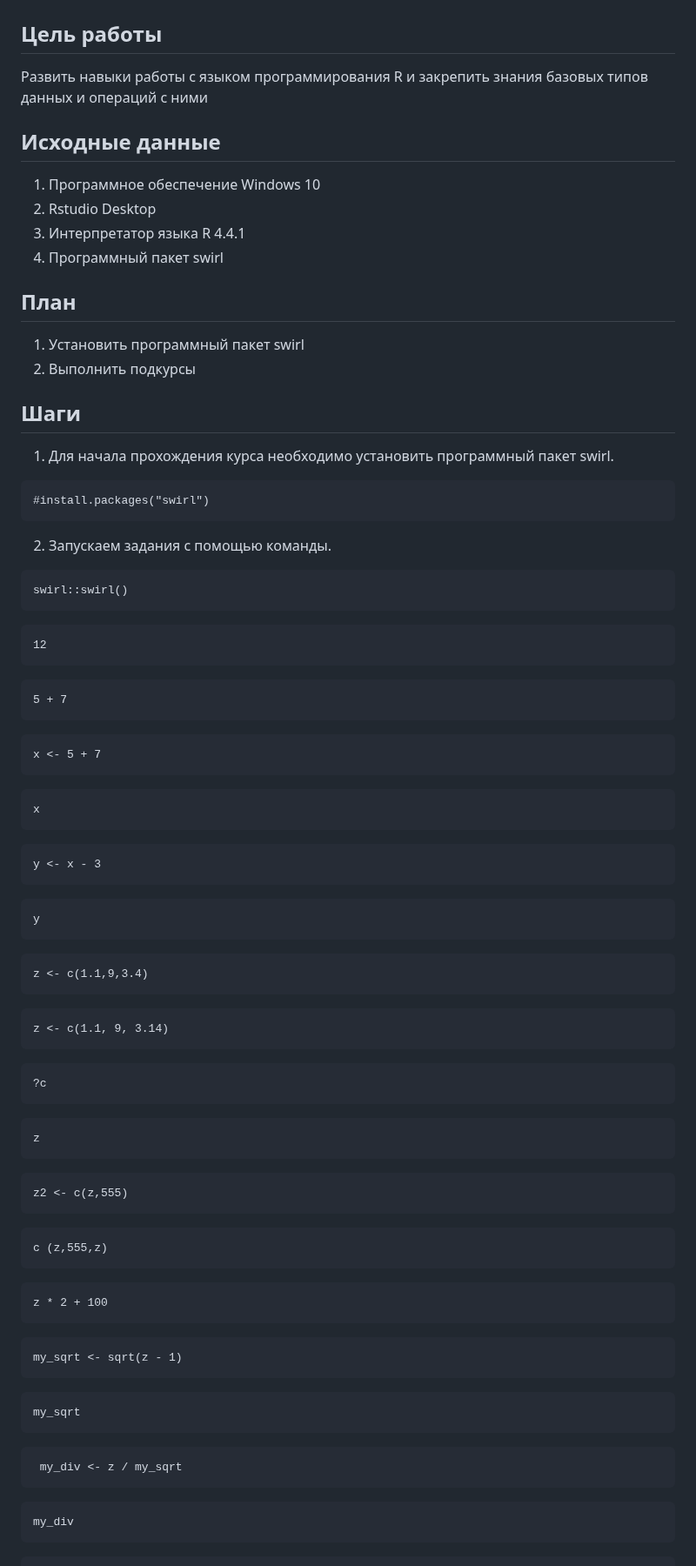
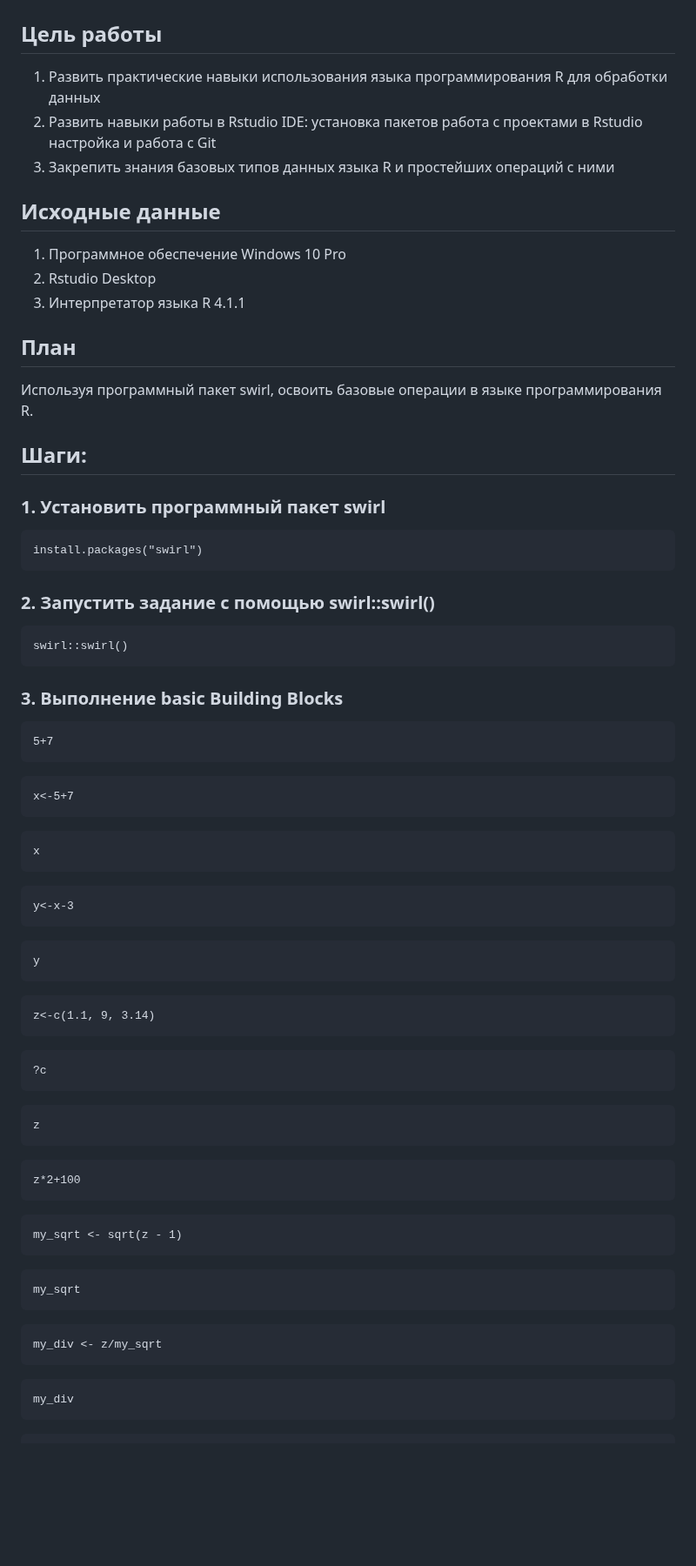
Before and after one commit to BFinteRest/-, a Markdown page: Laba 1/README.md, the part around one of its changes. Shown at 87% size. GitHub-like rendering; blank space fills up the shorter version.

````diff
--- a/Laba 1/README.md
+++ b/Laba 1/README.md
@@ -2,58 +2,52 @@
 
 ## Цель работы
 
-Развить навыки работы с языком программирования R и закрепить знания базовых типов данных и операций с ними
+1.  Развить практические навыки использования языка программирования R для обработки данных
+2.  Развить навыки работы в Rstudio IDE: установка пакетов работа с проектами в Rstudio настройка и работа с Git
+3.  Закрепить знания базовых типов данных языка R и простейших операций с ними
 
 ## Исходные данные
 
-1.  Программное обеспечение Windows 10
+1.  Программное обеспечение Windows 10 Pro
 2.  Rstudio Desktop
-3.  Интерпретатор языка R 4.4.1
-4.  Программный пакет swirl
+3.  Интерпретатор языка R 4.1.1
 
 ## План
 
-1.  Установить программный пакет swirl
-2.  Выполнить подкурсы
+Используя программный пакет swirl, освоить базовые операции в языке программирования R.
 
-## Шаги
+## Шаги:
 
-1.  Для начала прохождения курса необходимо установить программный пакет swirl.
+### 1. Установить программный пакет swirl
 
 ```{r}
-#install.packages("swirl")
+install.packages("swirl")
 ```
-
-2.  Запускаем задания с помощью команды.
+### 2. Запустить задание с помощью swirl::swirl()
 
 ```{r}
 swirl::swirl()
 ```
+
+### 3. Выполнение basic Building Blocks
+
 ```{r}
-12
+5+7
 ```
 ```{r}
-5 + 7
-```
-```{r}
-x <- 5 + 7
+x<-5+7
 ```
 ```{r}
 x
 ```
 ```{r}
-y <- x - 3
+y<-x-3
 ```
-
 ```{r}
 y
 ```
-
 ```{r}
-z <- c(1.1,9,3.4)
-```
-```{r}
-z <- c(1.1, 9, 3.14)
+z<-c(1.1, 9, 3.14)
 ```
 ```{r}
 ?c
@@ -62,13 +56,7 @@ z <- c(1.1, 9, 3.14)
 z
 ```
 ```{r}
-z2 <- c(z,555)
-```
-```{r}
-c (z,555,z)
-```
-```{r}
-z * 2 + 100
+z*2+100
 ```
 ```{r}
 my_sqrt <- sqrt(z - 1)
@@ -77,7 +65,7 @@ my_sqrt <- sqrt(z - 1)
 my_sqrt
 ```
 ```{r}
- my_div <- z / my_sqrt
+my_div <- z/my_sqrt
 ```
 ```{r}
 my_div
````
Also changed, not shown: other parts of Laba 1/README.md (+20 -57 lines).
